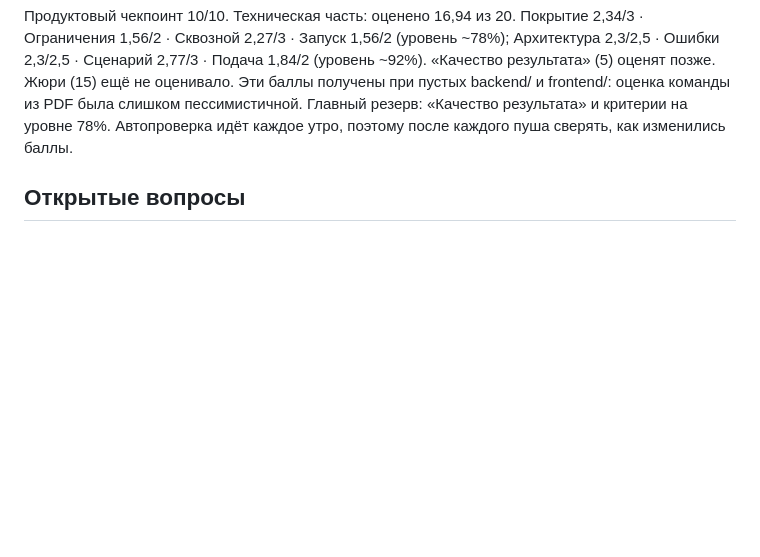
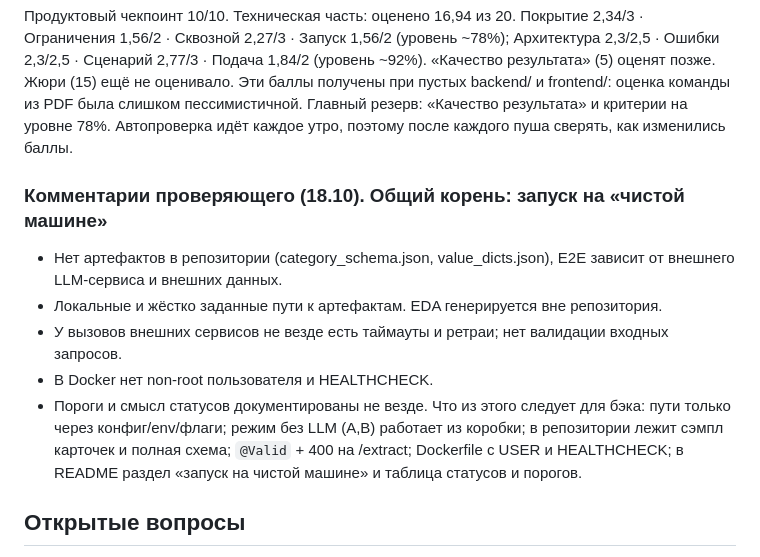
Before and after one commit to mtlmv/text, a Markdown page: CLAUDE.md, the part around the change. Drawn GitHub-style; blank space fills up the shorter version.

Commit message:
CLAUDE.md: record reviewer comments of 18.10
Co-Authored-By: Claude Opus 5.5 <noreply@anthropic.com>
Claude-Session: https://claude.ai/code/session_011B1XeNNM6urnnyRPQiChZG

```diff
--- a/CLAUDE.md
+++ b/CLAUDE.md
@@ -118,6 +118,16 @@ src/test/resources/  маленькие сэмплы карточек и схе
 Главный резерв: «Качество результата» и критерии на уровне 78%. Автопроверка идёт каждое утро,
 поэтому после каждого пуша сверять, как изменились баллы.
 
+### Комментарии проверяющего (18.10). Общий корень: запуск на «чистой машине»
+- Нет артефактов в репозитории (category_schema.json, value_dicts.json), E2E зависит от внешнего LLM-сервиса и внешних данных.
+- Локальные и жёстко заданные пути к артефактам. EDA генерируется вне репозитория.
+- У вызовов внешних сервисов не везде есть таймауты и ретраи; нет валидации входных запросов.
+- В Docker нет non-root пользователя и HEALTHCHECK.
+- Пороги и смысл статусов документированы не везде.
+Что из этого следует для бэка: пути только через конфиг/env/флаги; режим без LLM (A,B) работает из коробки;
+в репозитории лежит сэмпл карточек и полная схема; `@Valid` + 400 на /extract; Dockerfile с USER и HEALTHCHECK;
+в README раздел «запуск на чистой машине» и таблица статусов и порогов.
+
 ## Открытые вопросы
 
 - Нужны из репозитория Gitea: `contracts/README.md`, `artifacts/category_schema.sample.json`, `artifacts/thresholds.json`,
```
